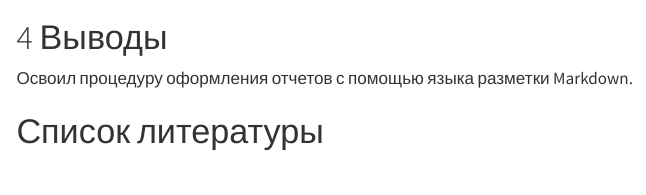
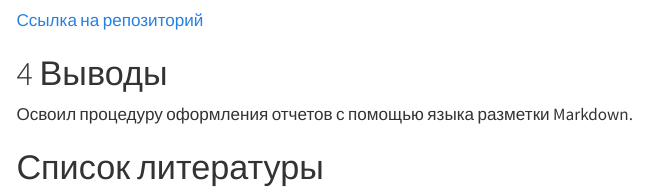
Before and after one commit to kvmacyuk/study_2025-2026_arch-pc, a Quarto document (labs/lab03/report/arch-pc--lab03--report.qmd): the page in a window 1100 px wide, from 2980 px down. Rendered offline with R 4.5, knitr and Pandoc in place of Quarto, with nearby package versions; menus at the side of the page are left out.

Commit message:
feat(main): update files lab-3

```diff
--- a/labs/lab03/report/arch-pc--lab03--report.qmd
+++ b/labs/lab03/report/arch-pc--lab03--report.qmd
@@ -66,6 +66,8 @@ license: "CC BY"
 
 ![](image/10.png){#fig-010 width=70%}
 
+[Ссылка на репозиторий](https://github.com/kvmacyuk/study_2025-2026_arch-pc)
+
 # Выводы
 
 Освоил процедуру оформления отчетов с помощью языка разметки Markdown.
```
